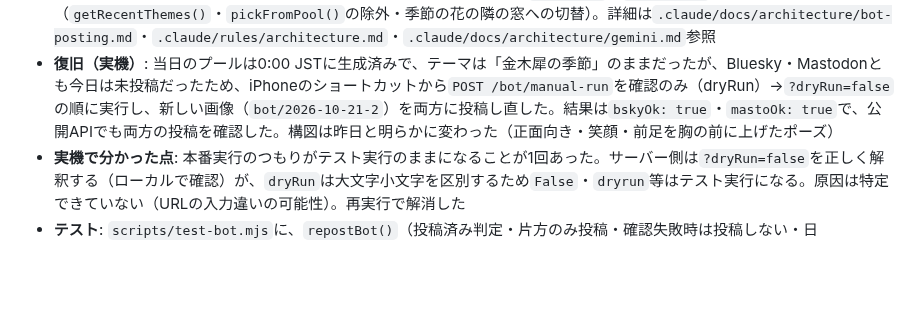
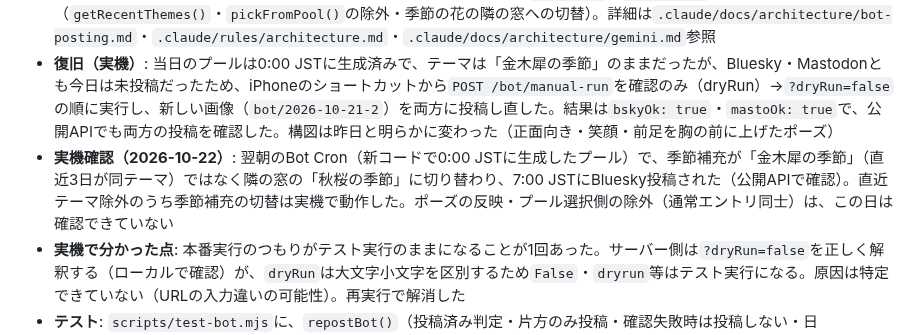
Before and after one commit to hiroshikuze/anniversary-cat-worker, a Markdown page: .claude/bugs-history.md, the part around the change. Rendered like a GitHub page; blank space fills up the shorter version.

Commit message:
docs: 2026-10-22の実機確認（季節補充が金木犀→秋桜に切替）を追記
Co-Authored-By: Claude Sonnet 5.5 <noreply@anthropic.com>
Claude-Session: https://claude.ai/code/session_01X3fn6PDbEyVm21YMLGeDwz

```diff
--- a/.claude/bugs-history.md
+++ b/.claude/bugs-history.md
@@ -286,6 +286,7 @@ Bug#1〜30の本文は[`archive/bugs-history_01-30.md`](archive/bugs-history_01-
 - **調査の経緯**: Bluesky投稿の有無を公開API（`listRecords`・認証不要）で確認し、10-21の投稿が存在しないこと、R2の`bot/2026-10-21`は保存済みであることを確認した。2枚の画像を見比べ、構図の酷似を確認した
 - **対応（PR #212）**: (1) 再投稿モード（`POST /bot/manual-run?mode=repost`）: 投稿済みかを確認したうえで未投稿のSNSにだけ投稿する。確認が失敗したときは投稿しない。(2) 猫のポーズ軸（`CAT_POSES`・`pickPose()`）。(3) 直近テーマの除外（`getRecentThemes()`・`pickFromPool()`の除外・季節の花の隣の窓への切替）。詳細は`.claude/docs/architecture/bot-posting.md`・`.claude/rules/architecture.md`・`.claude/docs/architecture/gemini.md`参照
 - **復旧（実機）**: 当日のプールは0:00 JSTに生成済みで、テーマは「金木犀の季節」のままだったが、Bluesky・Mastodonとも今日は未投稿だったため、iPhoneのショートカットから`POST /bot/manual-run`を確認のみ（dryRun）→`?dryRun=false`の順に実行し、新しい画像（`bot/2026-10-21-2`）を両方に投稿し直した。結果は`bskyOk: true`・`mastoOk: true`で、公開APIでも両方の投稿を確認した。構図は昨日と明らかに変わった（正面向き・笑顔・前足を胸の前に上げたポーズ）
+- **実機確認（2026-10-22）**: 翌朝のBot Cron（新コードで0:00 JSTに生成したプール）で、季節補充が「金木犀の季節」（直近3日が同テーマ）ではなく隣の窓の「秋桜の季節」に切り替わり、7:00 JSTにBluesky投稿された（公開APIで確認）。直近テーマ除外のうち季節補充の切替は実機で動作した。ポーズの反映・プール選択側の除外（通常エントリ同士）は、この日は確認できていない
 - **実機で分かった点**: 本番実行のつもりがテスト実行のままになることが1回あった。サーバー側は`?dryRun=false`を正しく解釈する（ローカルで確認）が、`dryRun`は大文字小文字を区別するため`False`・`dryrun`等はテスト実行になる。原因は特定できていない（URLの入力違いの可能性）。再実行で解消した
 - **テスト**: `scripts/test-bot.mjs`に、`repostBot()`（投稿済み判定・片方のみ投稿・確認失敗時は投稿しない・日付/platform不正）、`pickPose()`・プロンプト反映、`getRecentThemes()`・`pickFromPool()`の除外・`pickSeasonalFlowerEntry()`、`/bot/manual-run`のパラメーター解釈、Discord通知のポーズ行を追加
 - **場所**: `worker/bot.js`（`repostBot()`・`containsPostMarker()`）、`worker/index.js`（`CAT_POSES`・`pickPose()`・`pickSeasonalFlowerEntry()`・`pickFromPool()`・`generateResearchPool()`）、`worker/r2-storage.js`（`getRecentThemes()`）
```
Also changed, not shown: CLAUDE.md (+1 -1 lines), 1 other file.
